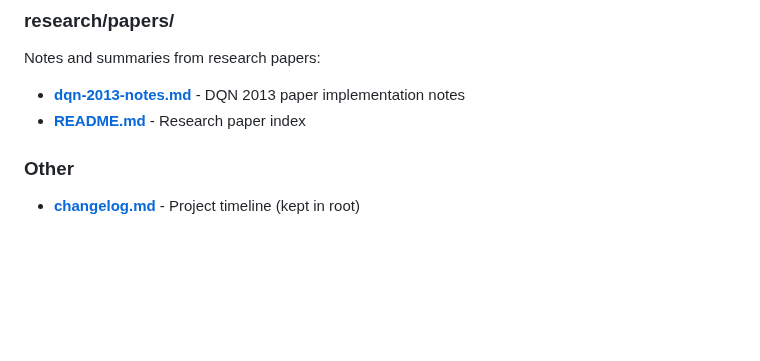
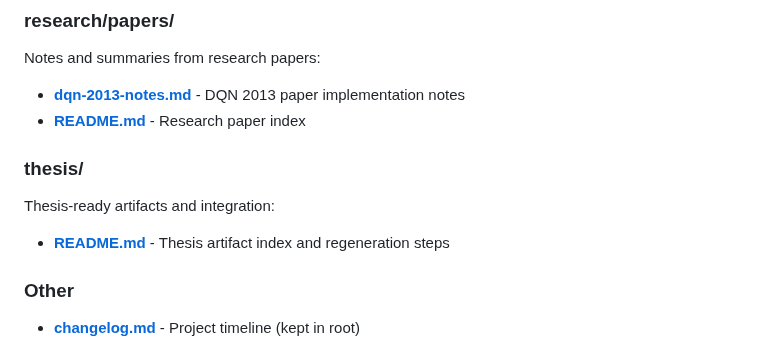
Before and after one commit to toribiodiego/thesis, a Markdown page: docs/README.md, the part around the change. GitHub-like rendering; blank space fills up the shorter version.

```diff
--- a/docs/README.md
+++ b/docs/README.md
@@ -77,6 +77,11 @@ Notes and summaries from research papers:
 
 - **[dqn-2013-notes.md](research/papers/dqn-2013-notes.md)** - DQN 2013 paper implementation notes
 - **[README.md](research/papers/README.md)** - Research paper index
+
+### thesis/
+Thesis-ready artifacts and integration:
+
+- **[README.md](thesis/README.md)** - Thesis artifact index and regeneration steps
 
 ### Other
 - **[changelog.md](changelog.md)** - Project timeline (kept in root)
```
Also changed, not shown: docs/thesis/README.md (added, +280 -0 lines).
